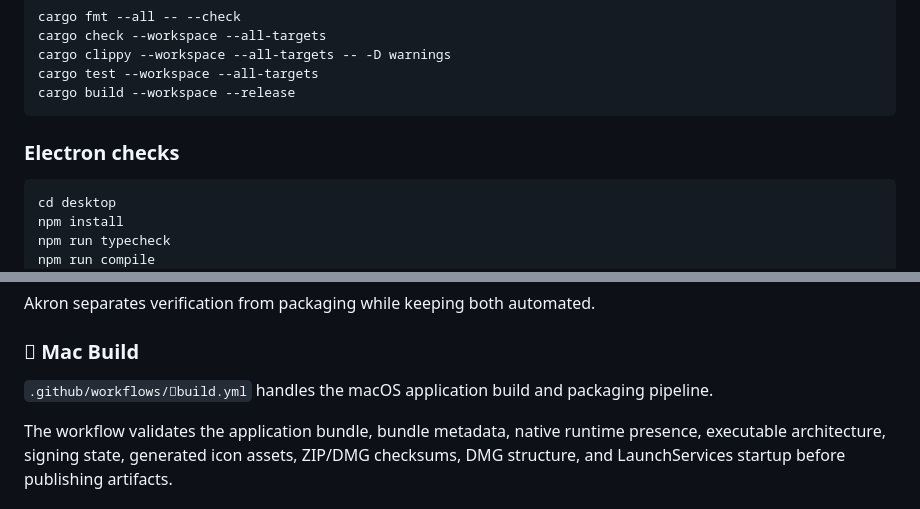
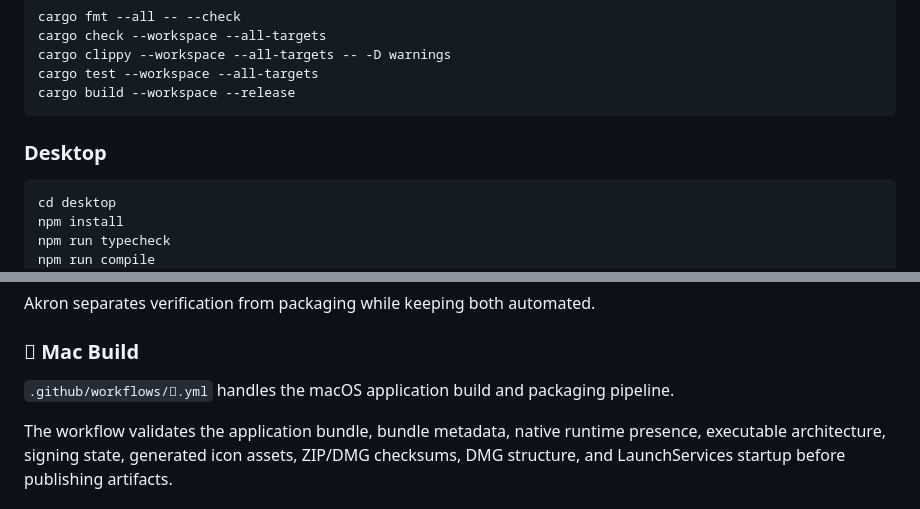
Before and after one commit to apxllo123/akron, a Markdown page: README.md, 2 parts joined by grey strips. GitHub-like rendering.

````diff
--- a/README.md
+++ b/README.md
@@ -207,7 +207,7 @@ cargo test --workspace --all-targets
 cargo build --workspace --release
 ```
 
-### Electron checks
+### Desktop
 
 ```bash
 cd desktop
@@ -268,7 +268,7 @@ Akron separates verification from packaging while keeping both automated.
 
 ###  Mac Build
 
-`.github/workflows/build.yml` handles the macOS application build and packaging pipeline.
+`.github/workflows/.yml` handles the macOS application build and packaging pipeline.
 
 The workflow validates the application bundle, bundle metadata, native runtime presence, executable architecture, signing state, generated icon assets, ZIP/DMG checksums, DMG structure, and LaunchServices startup before publishing artifacts.
 
````
Also changed, not shown: other parts of README.md (+1 -1 lines).
